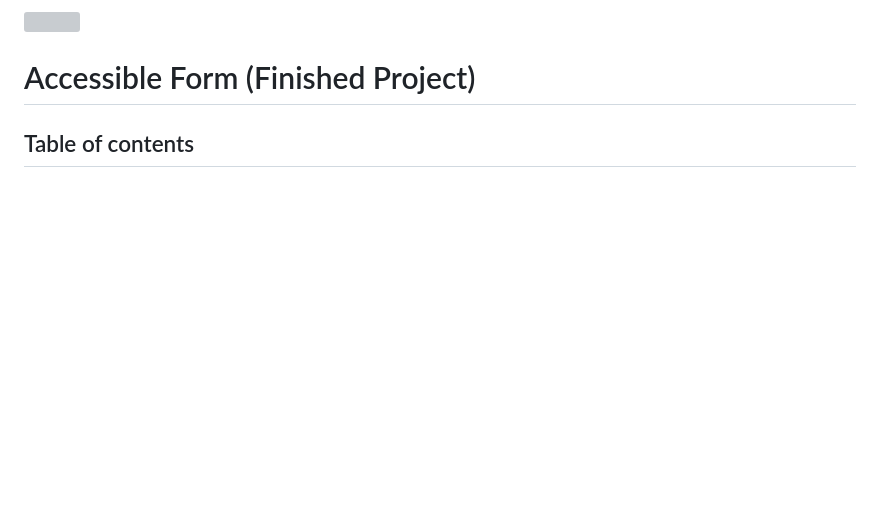
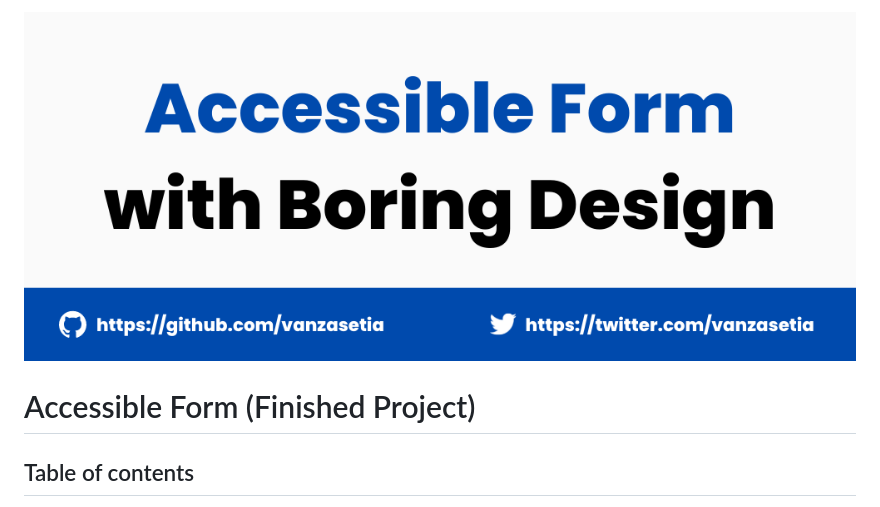
Before and after one commit to vanzasetia/accessible-form-finished, a Markdown page: README.md, the part around the change. Rendered like a GitHub page; pictures changed too: design/banner.png (added); blank space fills up the shorter version; grey boxes are pictures that could not be loaded.

Commit message:
Add banner

```diff
--- a/README.md
+++ b/README.md
@@ -1,4 +1,4 @@
-![](./design/banner.jpg)
+![](./design/banner.png)
 
 # Accessible Form (Finished Project)
 
```
